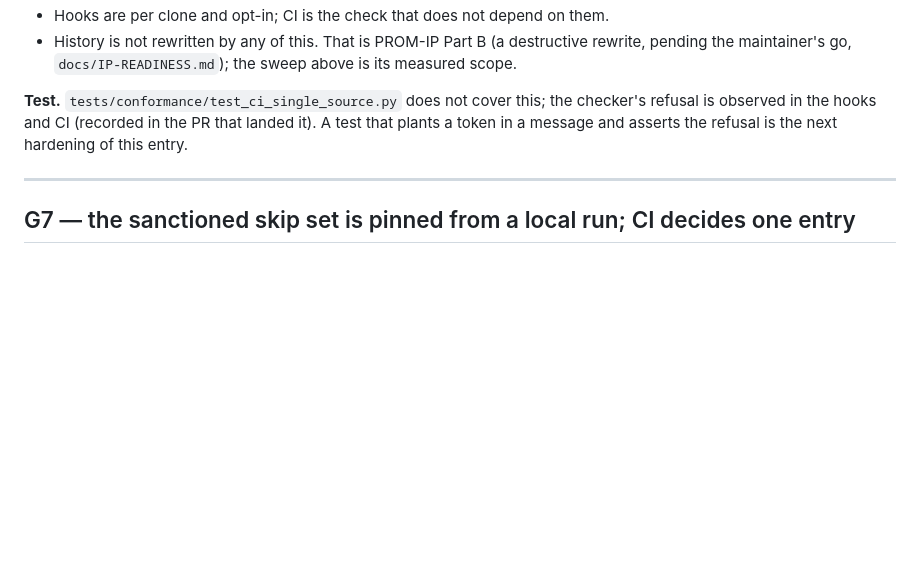
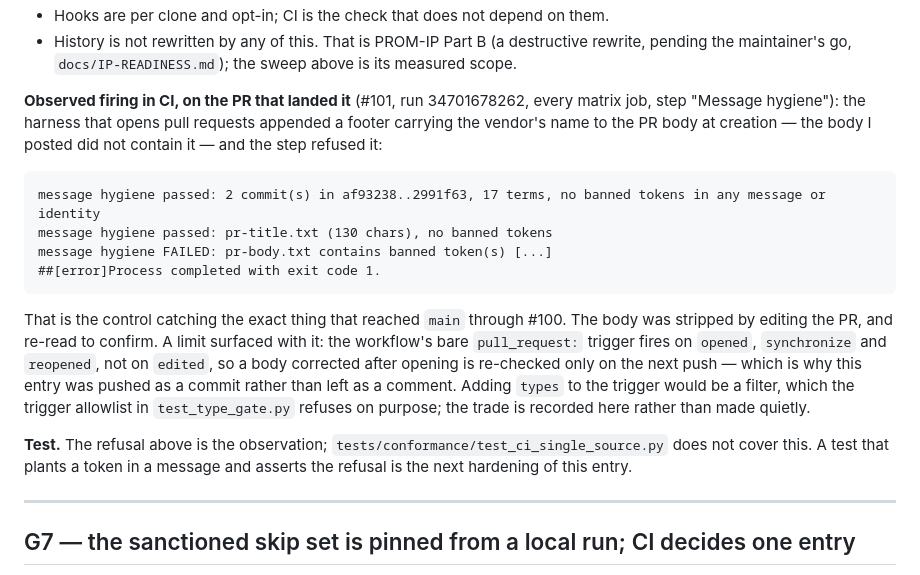
Before and after one commit to driivai/Promethyn, a Markdown page: docs/OPEN-GAPS.md, the part around the change. Rendered like a GitHub page; blank space fills up the shorter version.

Commit message:
OPEN-GAPS G6: the PR-body check observed refusing an injected footer in CI
Recorded from #101's first run: the harness appended a vendor-named footer to
the PR body at creation, and the "Message hygiene" step refused the body
(commits and title passed). The body was stripped by editing the PR. A limit
surfaced with it: the bare pull_request trigger does not fire on `edited`, so
a corrected body is re-checked only on the next push — this commit is that
push. The trigger allowlist refuses filters on purpose; the trade is recorded
in the entry rather than made quietly.

````diff
--- a/docs/OPEN-GAPS.md
+++ b/docs/OPEN-GAPS.md
@@ -226,10 +226,30 @@ request (the PR's commits, title and body), and on every push to `main`.
   destructive rewrite, pending the maintainer's go, `docs/IP-READINESS.md`);
   the sweep above is its measured scope.
 
-**Test.** `tests/conformance/test_ci_single_source.py` does not cover this; the
-checker's refusal is observed in the hooks and CI (recorded in the PR that
-landed it). A test that plants a token in a message and asserts the refusal is
-the next hardening of this entry.
+**Observed firing in CI, on the PR that landed it** (#101, run 34701678262,
+every matrix job, step "Message hygiene"): the harness that opens pull requests
+appended a footer carrying the vendor's name to the PR body at creation — the
+body I posted did not contain it — and the step refused it:
+
+```
+message hygiene passed: 2 commit(s) in af93238..2991f63, 17 terms, no banned tokens in any message or identity
+message hygiene passed: pr-title.txt (130 chars), no banned tokens
+message hygiene FAILED: pr-body.txt contains banned token(s) [...]
+##[error]Process completed with exit code 1.
+```
+
+That is the control catching the exact thing that reached `main` through
+#100. The body was stripped by editing the PR, and re-read to confirm. A
+limit surfaced with it: the workflow's bare `pull_request:` trigger fires on
+`opened`, `synchronize` and `reopened`, not on `edited`, so a body corrected
+after opening is re-checked only on the next push — which is why this entry
+was pushed as a commit rather than left as a comment. Adding `types` to the
+trigger would be a filter, which the trigger allowlist in `test_type_gate.py`
+refuses on purpose; the trade is recorded here rather than made quietly.
+
+**Test.** The refusal above is the observation; `tests/conformance/test_ci_single_source.py`
+does not cover this. A test that plants a token in a message and asserts the
+refusal is the next hardening of this entry.
 
 ---
 
````
